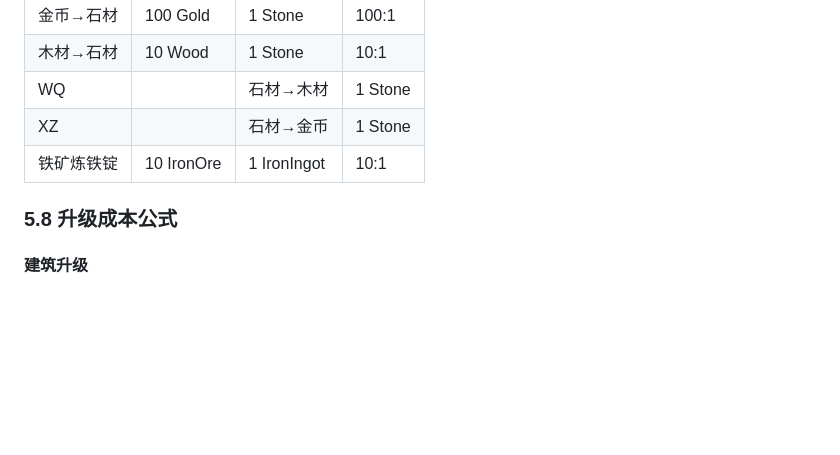
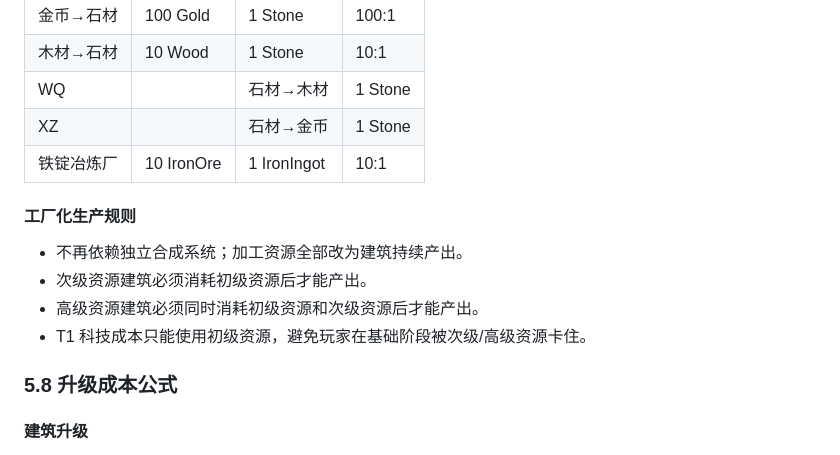
Before and after one commit to btbxbob/idle-game, a Markdown page: docs/phase-2-systems.md, the part around the change. Drawn GitHub-style; blank space fills up the shorter version.

```diff
--- a/docs/phase-2-systems.md
+++ b/docs/phase-2-systems.md
@@ -951,7 +951,14 @@ final_production = base_rate
 | 木材→石材 | 10 Wood | 1 Stone | 10:1 |
 WQ|| 石材→木材 | 1 Stone | 10 Wood | 1:10 |
 XZ|| 石材→金币 | 1 Stone | 100 Gold | 1:100 |
-| 铁矿炼铁锭 | 10 IronOre | 1 IronIngot | 10:1 |
+| 铁锭冶炼厂 | 10 IronOre | 1 IronIngot | 10:1 |
+
+#### 工厂化生产规则
+
+- 不再依赖独立合成系统；加工资源全部改为建筑持续产出。
+- 次级资源建筑必须消耗初级资源后才能产出。
+- 高级资源建筑必须同时消耗初级资源和次级资源后才能产出。
+- T1 科技成本只能使用初级资源，避免玩家在基础阶段被次级/高级资源卡住。
 
 ### 5.8 升级成本公式
 
```
Also changed, not shown: docs/DESIGN.md (+11 -9 lines).
